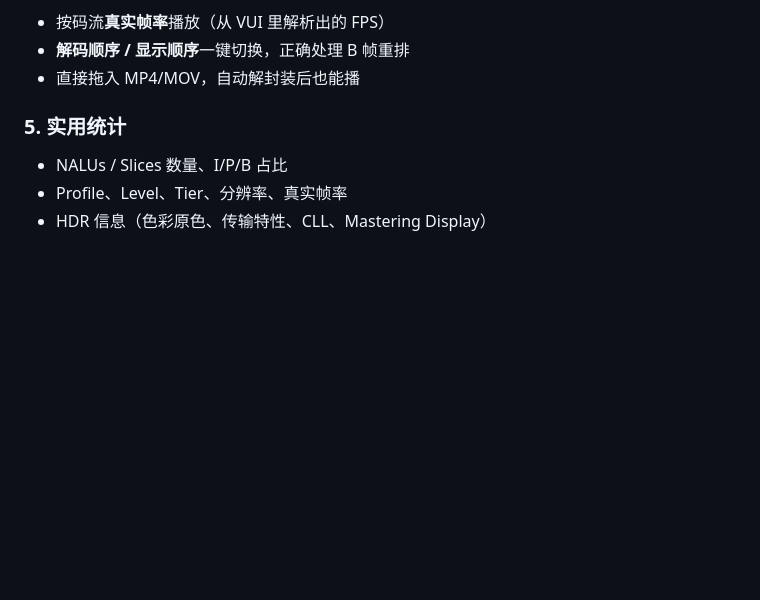
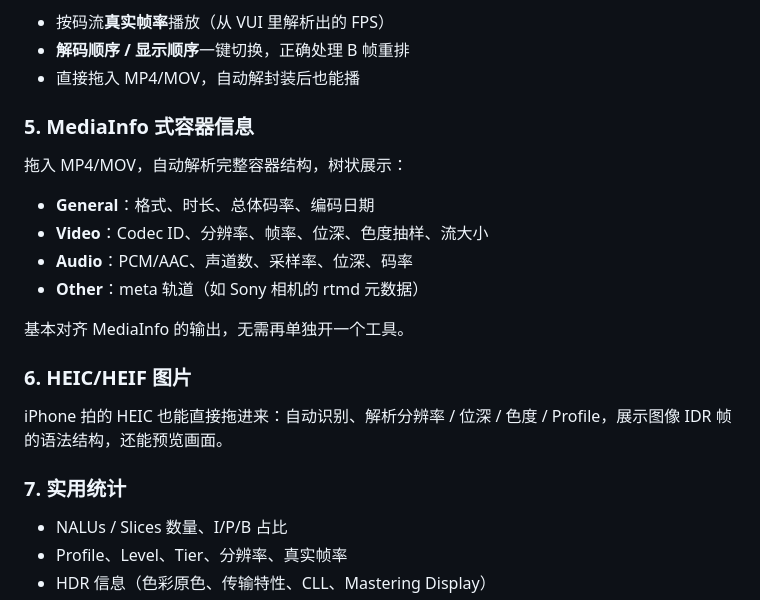
Before and after one commit to codec2021/codecscope, a Markdown page: 公众号文章.md, the part around the change. GitHub-like rendering; blank space fills up the shorter version.

```diff
--- a/公众号文章.md
+++ b/公众号文章.md
@@ -54,7 +54,22 @@ I/P/B 三种 slice 用红/蓝/绿三色画成时间轴，GOP 结构一目了然
 - **解码顺序 / 显示顺序**一键切换，正确处理 B 帧重排
 - 直接拖入 MP4/MOV，自动解封装后也能播
 
-### 5. 实用统计
+### 5. MediaInfo 式容器信息
+
+拖入 MP4/MOV，自动解析完整容器结构，树状展示：
+
+- **General**：格式、时长、总体码率、编码日期
+- **Video**：Codec ID、分辨率、帧率、位深、色度抽样、流大小
+- **Audio**：PCM/AAC、声道数、采样率、位深、码率
+- **Other**：meta 轨道（如 Sony 相机的 rtmd 元数据）
+
+基本对齐 MediaInfo 的输出，无需再单独开一个工具。
+
+### 6. HEIC/HEIF 图片
+
+iPhone 拍的 HEIC 也能直接拖进来：自动识别、解析分辨率 / 位深 / 色度 / Profile，展示图像 IDR 帧的语法结构，还能预览画面。
+
+### 7. 实用统计
 
 - NALUs / Slices 数量、I/P/B 占比
 - Profile、Level、Tier、分辨率、真实帧率
```
Also changed, not shown: README.md (+4 -1 lines).
